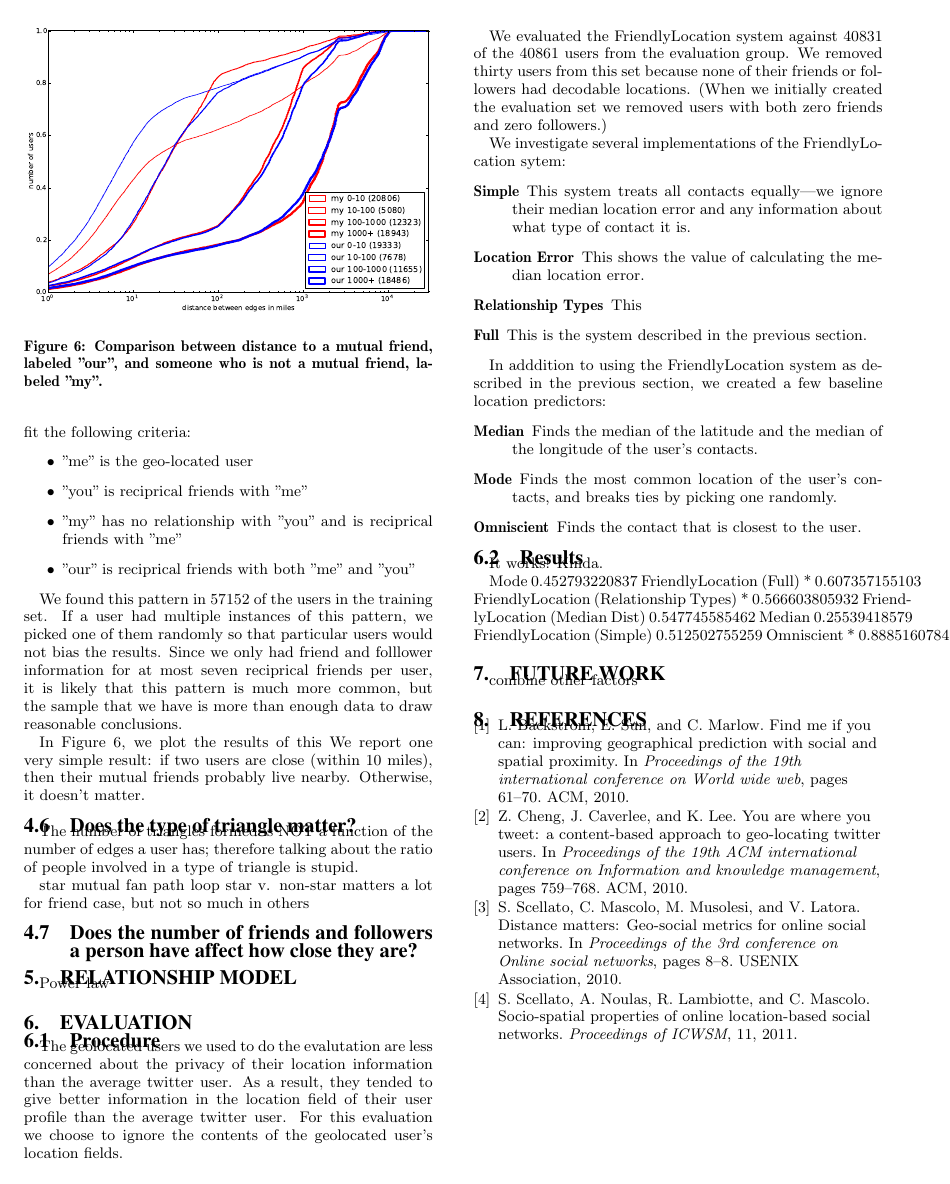
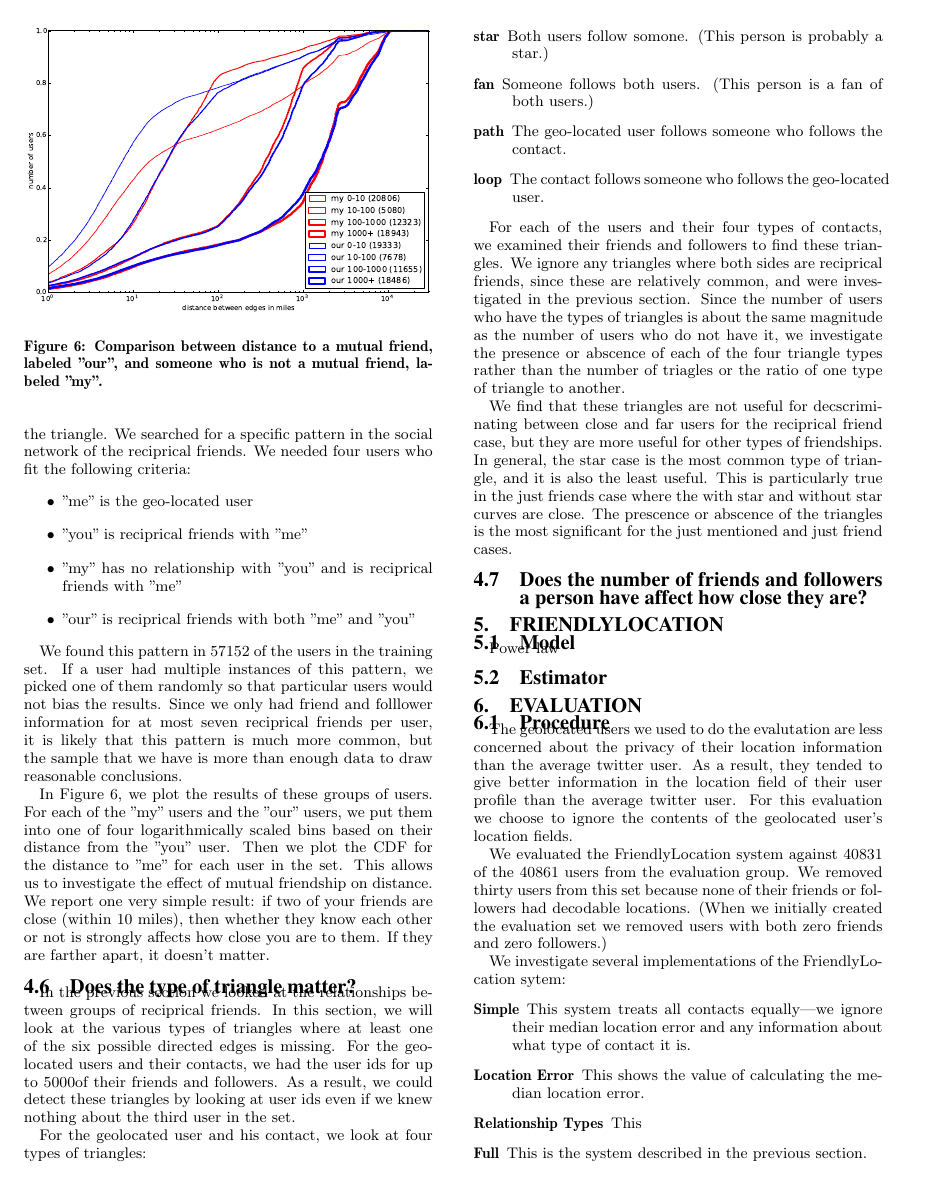
Before and after one commit to JeffAMcGee/friendloc, a LaTeX paper (docs/fl.tex): page 5 of 7 before the commit and page 5 of 8 after it. Compiled offline with pdfLaTeX.

Commit message:
added more to investigation section

```diff
--- a/docs/fl.tex
+++ b/docs/fl.tex
@@ -337,29 +342,39 @@ We searched for a specific pattern in the social network of the reciprical frien
 We found this pattern in 57152 of the users in the training set. If a user had multiple instances of this pattern, we picked one of them randomly so that particular users would not bias the results.
 Since we only had friend and folllower information for at most seven reciprical friends per user, it is likely that this pattern is much more common, but the sample that we have is more than enough data to draw reasonable conclusions.
 
-In Figure \ref{fig:NearTriads}, we plot the results of this
-We report one very simple result: if two users are close (within 10 miles),
-then their mutual friends probably live nearby.  Otherwise, it doesn't matter.
+In Figure \ref{fig:NearTriads}, we plot the results of these groups of users.
+For each of the "my" users and the "our" users, we put them into one of four logarithmically scaled bins based on their distance from the "you" user. Then we plot the CDF for the distance to "me" for each user in the set. This allows us to investigate the effect of mutual friendship on distance.
+We report one very simple result: if two of your friends are close (within 10 miles), then whether they know each other or not is strongly affects how close you are to them. If they are farther apart, it doesn't matter.
 
 \subsection{Does the type of triangle matter?}
 \begin{figure*}
 \centering
 \epsfig{file=triad_types.pdf, width=\linewidth}
 \caption{
+Comparison of various types of triangles.
 }
 \label{fig:TriadTypes}
 \end{figure*}
+In the previous section we looked at the relationships between groups of reciprical friends.
+In this section, we will look at the various types of triangles where at least one of the six possible directed edges is missing.
+For the geo-located users and their contacts, we had the user ids for up to 5000of their friends and followers. As a result, we could detect these triangles by looking at user ids even if we knew nothing about the third user in the set.
 
+For the geolocated user and his contact, we look at four types of triangles:
+\begin{description}
+\item[star] Both users follow somone. (This person is probably a star.)
+\item[fan] Someone follows both users. (This person is a fan of both users.)
+\item[path] The geo-located user follows someone who follows the contact.
+\item[loop] The contact follows someone who follows the geo-located user.
+\end{description}
 
-The number of triangles formed is NOT a function of the number of edges a user has; therefore talking about the ratio of people involved in a type of triangle is stupid.
+For each of the users and their four types of contacts, we examined their
+friends and followers to find these triangles.
+We ignore any triangles where both sides are reciprical friends, since these are relatively common, and were investigated in the previous section.
+Since the number of users who have the types of triangles is about the same magnitude as the number of users who do not have it, we investigate the presence or abscence of each of the four triangle types rather than the number of triagles or the ratio of one type of triangle to another.
 
-star
-mutual fan
-path
-loop
-star v. non-star matters a lot for friend case, but not so much in others
-
-
+We find that these triangles are not useful for decscriminating between close and far users for the reciprical friend case, but they are more useful for other types of friendships.
+In general, the star case is the most common type of triangle, and it is also the least useful. This is particularly true in the just friends case where the with star and without star curves are close.
+The prescence or abscence of the triangles is the most significant for the just mentioned and just friend cases.
 
 \subsection{Does the number of friends and followers a person have affect how close they are?}
 
@@ -373,7 +389,8 @@ star v. non-star matters a lot for friend case, but not so much in others
 \end{figure*}
 
 
-\section{RELATIONSHIP MODEL}
+\section{FriendlyLocation}
+\subsection{Model}
 \label{sec:model}
 
 Power law
@@ -383,10 +400,11 @@ Power law
 \caption{}
 \label{fig:EdgeTypesMdist}
 \end{figure}
+\subsection{Estimator}
 
 
 
-\section{EVALUATION}
+\section{Evaluation}
 \subsection{Procedure}
 The geolocated users we used to do the evalutation are less concerned about the
 privacy of their location information than the average twitter user.
```
Also changed, not shown: docs/fl.tex (22 more changed lines).
